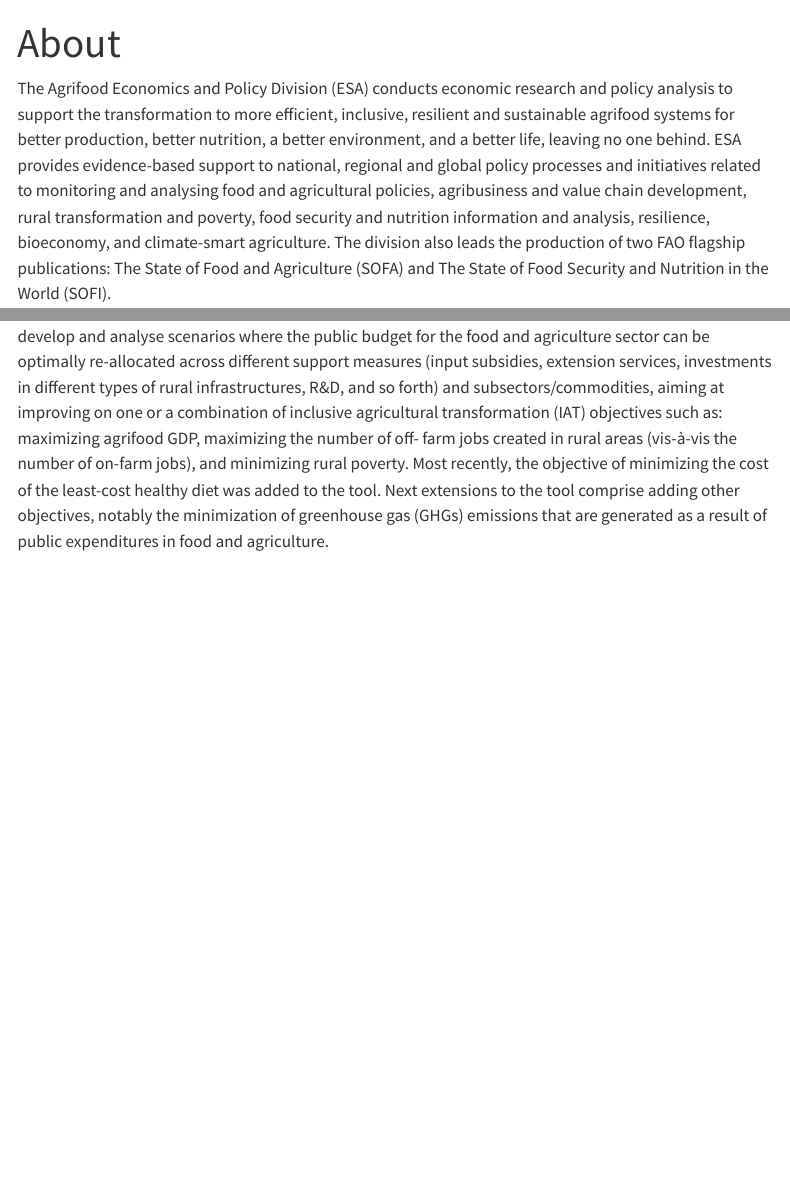
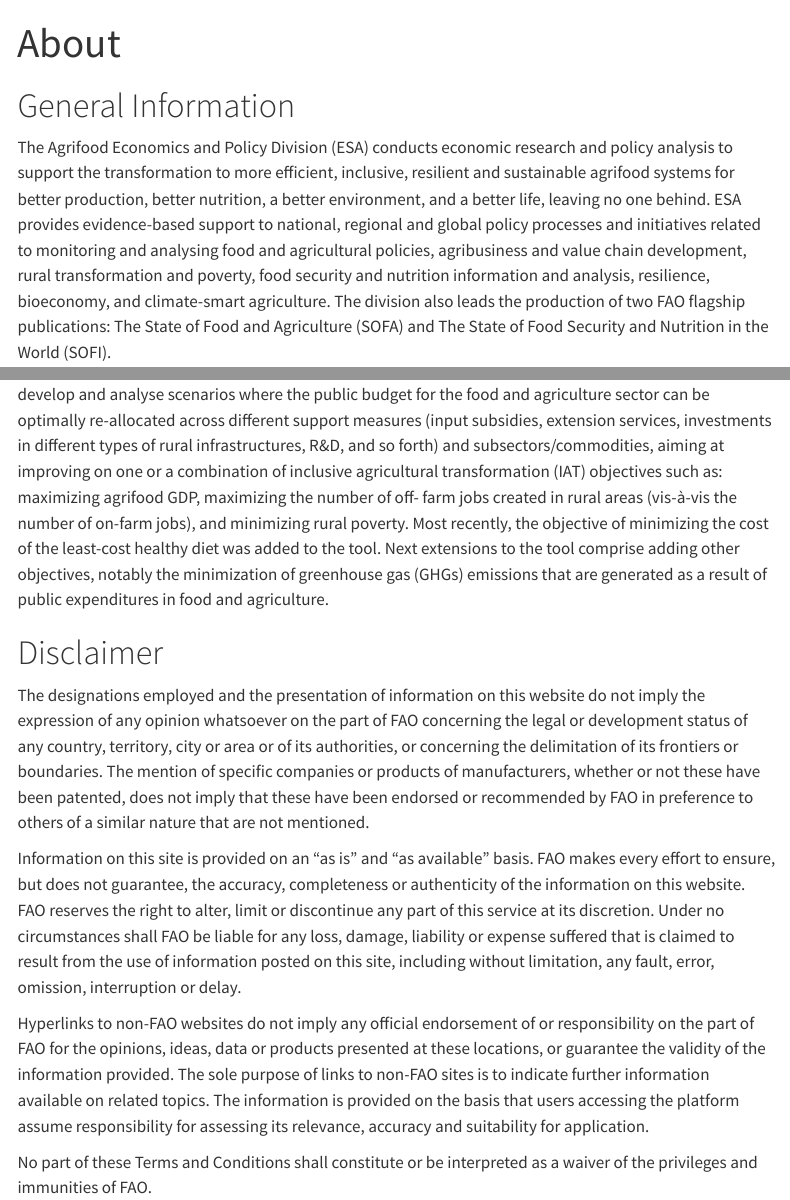
Before and after one commit to renatovargas/gears, a Quarto document (about.qmd): the page in a window 1100 px wide, from its top, and a second part further down, joined at a grey line. Rendered offline with R 4.5, knitr and Pandoc in place of Quarto, with nearby package versions; menus at the side of the page are left out.

Commit message:
Disclaimer

```diff
--- a/about.qmd
+++ b/about.qmd
@@ -1,9 +1,21 @@
 ---
 title: "About"
 ---
+
+# General Information
 
 The Agrifood Economics and Policy Division (ESA) conducts economic research and policy analysis to support the transformation to more efficient, inclusive, resilient and sustainable agrifood systems for better production, better nutrition, a better environment, and a better life, leaving no one behind. ESA provides evidence-based support to national, regional and global policy processes and initiatives related to monitoring and analysing food and agricultural policies, agribusiness and value chain development, rural transformation and poverty, food security and nutrition information and analysis, resilience, bioeconomy, and climate-smart agriculture. The division also leads the production of two FAO flagship publications: The State of Food and Agriculture (SOFA) and The State of Food Security and Nutrition in the World (SOFI).
 
 Within ESA, the Monitoring and Analysing Food and Agricultural Policies (MAFAP) programme seeks to establish country owned and sustainable systems to monitor, analyse, and reform food and agricultural policies to enable more effective, efficient and inclusive policy frameworks in 8 developing and emerging economies. MAFAP works with government institutions, research organizations and other partners to create sustainable policy monitoring systems and carry out a consistent set of policy and public expenditure analyses across a wide range of agricultural value chains. MAFAP analyses are used to inform targeted food and agricultural policy reforms that will result in a more conducive environment for agricultural investment and productivity growth, especially for smallholder farmers. As such, MAFAP supports most of FAO strategic objectives, and in particular those of enabling inclusive and efficient agricultural and food systems and helping eliminate hunger, food insecurity and malnutrition.
 
 A policy optimization modelling tool (that combines a recursive-dynamic computable general equilibrium model and multi-criteria decision-making techniques) is being used by the MAFAP programme team to develop and analyse scenarios where the public budget for the food and agriculture sector can be optimally re-allocated across different support measures (input subsidies, extension services, investments in different types of rural infrastructures, R&D, and so forth) and subsectors/commodities, aiming at improving on one or a combination of inclusive agricultural transformation (IAT) objectives such as: maximizing agrifood GDP, maximizing the number of off- farm jobs created in rural areas (vis-à-vis the number of on-farm jobs), and minimizing rural poverty. Most recently, the objective of minimizing the cost of the least-cost healthy diet was added to the tool. Next extensions to the tool comprise adding other objectives, notably the minimization of greenhouse gas (GHGs) emissions that are generated as a result of public expenditures in food and agriculture.
+
+# Disclaimer
+
+The designations employed and the presentation of information on this website do not imply the expression of any opinion whatsoever on the part of FAO concerning the legal or development status of any country, territory, city or area or of its authorities, or concerning the delimitation of its frontiers or boundaries. The mention of specific companies or products of manufacturers, whether or not these have been patented, does not imply that these have been endorsed or recommended by FAO in preference to others of a similar nature that are not mentioned.
+
+Information on this site is provided on an "as is" and "as available" basis. FAO makes every effort to ensure, but does not guarantee, the accuracy, completeness or authenticity of the information on this website. FAO reserves the right to alter, limit or discontinue any part of this service at its discretion. Under no circumstances shall FAO be liable for any loss, damage, liability or expense suffered that is claimed to result from the use of information posted on this site, including without limitation, any fault, error, omission, interruption or delay.
+
+Hyperlinks to non-FAO websites do not imply any official endorsement of or responsibility on the part of FAO for the opinions, ideas, data or products presented at these locations, or guarantee the validity of the information provided. The sole purpose of links to non-FAO sites is to indicate further information available on related topics. The information is provided on the basis that users accessing the platform assume responsibility for assessing its relevance, accuracy and suitability for application.
+
+No part of these Terms and Conditions shall constitute or be interpreted as a waiver of the privileges and immunities of FAO.
```
Also changed, not shown: index.qmd (+1 -1 lines), docs/search.json, 2 other files.
